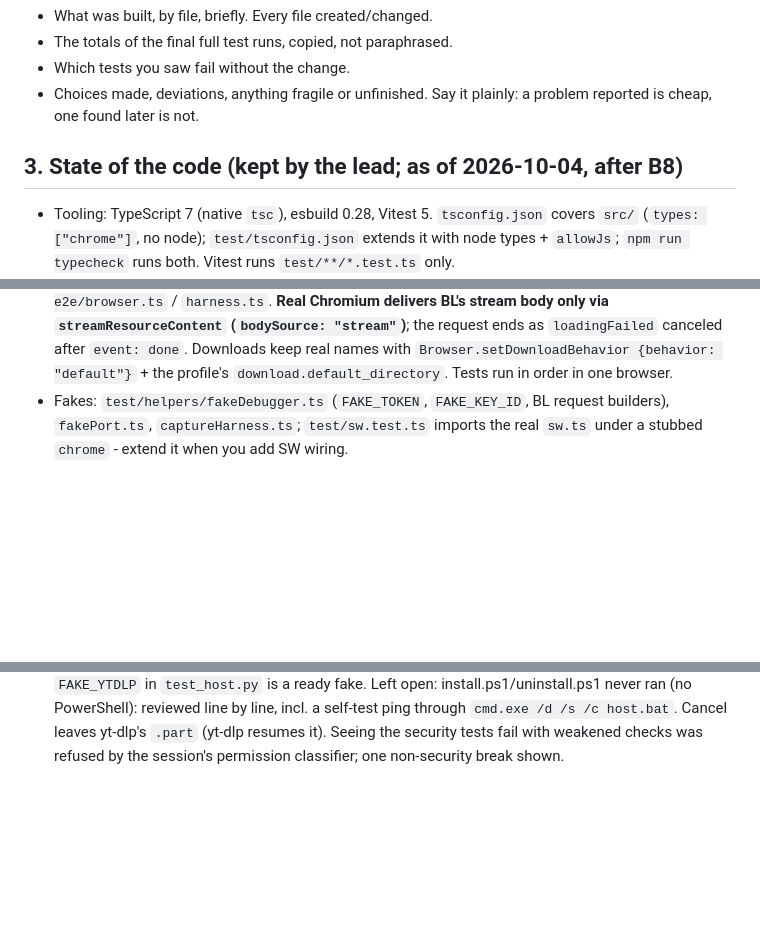
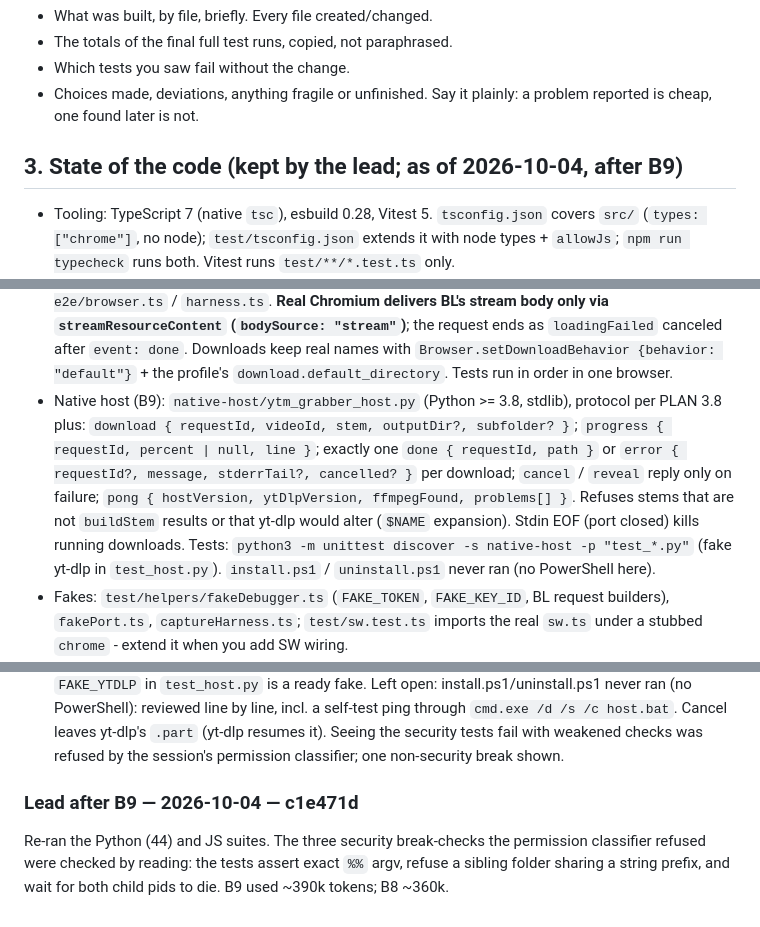
Before and after one commit to jhhr/ytm_grabber, a Markdown page: docs/WORK_ORDERS.md, 3 parts joined by grey strips. Drawn GitHub-style; blank space fills up the shorter version.

Commit message:
Work orders: state after B9
Co-Authored-By: Claude Opus 5.5 <noreply@anthropic.com>
Claude-Session: https://claude.ai/code/session_01JLHZCmqDMYrquApDjun7nP

```diff
--- a/docs/WORK_ORDERS.md
+++ b/docs/WORK_ORDERS.md
@@ -109,7 +109,7 @@ your work in the tree and list every file you created or changed in your report.
 - Choices made, deviations, anything fragile or unfinished. Say it plainly: a problem
   reported is cheap, one found later is not.
 
-## 3. State of the code (kept by the lead; as of 2026-10-04, after B8)
+## 3. State of the code (kept by the lead; as of 2026-10-04, after B9)
 
 - Tooling: TypeScript 7 (native `tsc`), esbuild 0.28, Vitest 5. `tsconfig.json` covers
   `src/` (`types: ["chrome"]`, no node); `test/tsconfig.json` extends it with node types +
@@ -201,6 +201,15 @@ your work in the tree and list every file you created or changed in your report.
   `loadingFailed` canceled after `event: done`. Downloads keep real names with
   `Browser.setDownloadBehavior {behavior: "default"}` + the profile's
   `download.default_directory`. Tests run in order in one browser.
+- Native host (B9): `native-host/ytm_grabber_host.py` (Python >= 3.8, stdlib), protocol
+  per PLAN 3.8 plus: `download { requestId, videoId, stem, outputDir?, subfolder? }`;
+  `progress { requestId, percent | null, line }`; exactly one `done { requestId, path }`
+  or `error { requestId?, message, stderrTail?, cancelled? }` per download; `cancel` /
+  `reveal` reply only on failure; `pong { hostVersion, ytDlpVersion, ffmpegFound,
+  problems[] }`. Refuses stems that are not `buildStem` results or that yt-dlp would
+  alter (`$NAME` expansion). Stdin EOF (port closed) kills running downloads. Tests:
+  `python3 -m unittest discover -s native-host -p "test_*.py"` (fake yt-dlp in
+  `test_host.py`). `install.ps1` / `uninstall.ps1` never ran (no PowerShell here).
 - Fakes: `test/helpers/fakeDebugger.ts` (`FAKE_TOKEN`, `FAKE_KEY_ID`, BL request
   builders), `fakePort.ts`, `captureHarness.ts`; `test/sw.test.ts` imports the real
   `sw.ts` under a stubbed `chrome` - extend it when you add SW wiring.
@@ -730,3 +739,9 @@ The next phase must know:
 - B11: copy the host script into a temp dir with its own `config.json` (read next to the script); `FAKE_YTDLP` in `test_host.py` is a ready fake.
 Left open: install.ps1/uninstall.ps1 never ran (no PowerShell): reviewed line by line, incl. a self-test ping through `cmd.exe /d /s /c host.bat`. Cancel leaves yt-dlp's
 `.part` (yt-dlp resumes it). Seeing the security tests fail with weakened checks was refused by the session's permission classifier; one non-security break shown.
+
+### Lead after B9 — 2026-10-04 — c1e471d
+Re-ran the Python (44) and JS suites. The three security break-checks the permission
+classifier refused were checked by reading: the tests assert exact `%%` argv, refuse a
+sibling folder sharing a string prefix, and wait for both child pids to die. B9 used
+~390k tokens; B8 ~360k.
```
Also changed, not shown: other parts of docs/WORK_ORDERS.md (+1 -1 lines), PLAN.md (+1 -1 lines).
